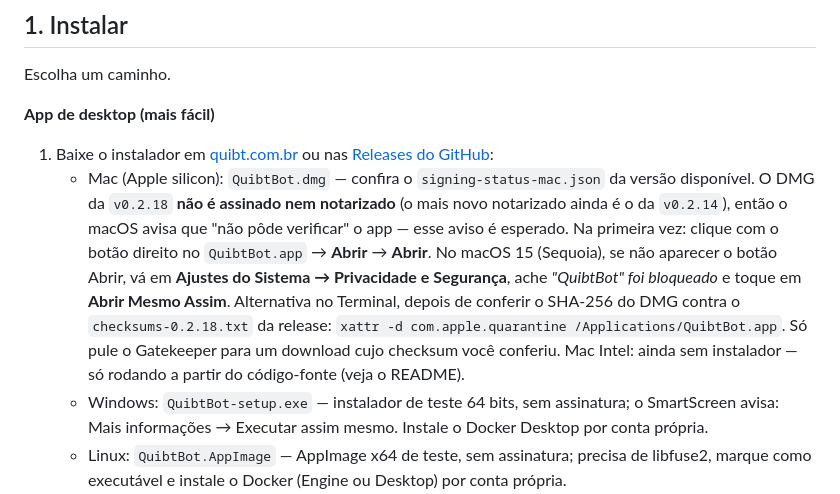
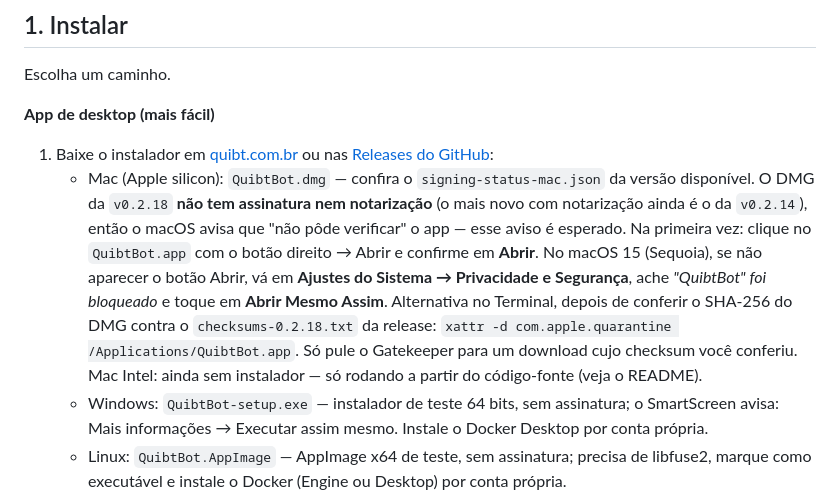
Before and after one commit to CaioJusto/quibtbot, a Markdown page: docs/onboarding.md, the part around the change. Drawn GitHub-style.

Commit message:
fix(docs): manter "botão direito → Abrir" literal na linha do Mac do onboarding
O site.test.ts exige que a linha do Mac em docs/onboarding.md contenha a frase
literal "botão direito → Abrir" e não contenha "notarizado" enquanto
DESKTOP_SIGNING.mac.notarized for false. A reescrita do commit anterior quebrou
as duas condições; esta versão mantém o passo a passo do Gatekeeper e volta a
satisfazer o teste sem enfraquecê-lo.

Co-Authored-By: Claude Fable 5 <noreply@anthropic.com>

```diff
--- a/docs/onboarding.md
+++ b/docs/onboarding.md
@@ -15,7 +15,7 @@ Escolha um caminho.
 **App de desktop (mais fácil)**
 
 1. Baixe o instalador em [quibt.com.br](https://quibt.com.br) ou nas [Releases do GitHub](https://github.com/CaioJusto/quibtbot/releases/latest):
-   - Mac (Apple silicon): `QuibtBot.dmg` — confira o `signing-status-mac.json` da versão disponível. O DMG da `v0.2.18` **não é assinado nem notarizado** (o mais novo notarizado ainda é o da `v0.2.14`), então o macOS avisa que "não pôde verificar" o app — esse aviso é esperado. Na primeira vez: clique com o botão direito no `QuibtBot.app` → **Abrir** → **Abrir**. No macOS 15 (Sequoia), se não aparecer o botão Abrir, vá em **Ajustes do Sistema → Privacidade e Segurança**, ache *"QuibtBot" foi bloqueado* e toque em **Abrir Mesmo Assim**. Alternativa no Terminal, depois de conferir o SHA-256 do DMG contra o `checksums-0.2.18.txt` da release: `xattr -d com.apple.quarantine /Applications/QuibtBot.app`. Só pule o Gatekeeper para um download cujo checksum você conferiu. Mac Intel: ainda sem instalador — só rodando a partir do código-fonte (veja o README).
+   - Mac (Apple silicon): `QuibtBot.dmg` — confira o `signing-status-mac.json` da versão disponível. O DMG da `v0.2.18` **não tem assinatura nem notarização** (o mais novo com notarização ainda é o da `v0.2.14`), então o macOS avisa que "não pôde verificar" o app — esse aviso é esperado. Na primeira vez: clique no `QuibtBot.app` com o botão direito → Abrir e confirme em **Abrir**. No macOS 15 (Sequoia), se não aparecer o botão Abrir, vá em **Ajustes do Sistema → Privacidade e Segurança**, ache *"QuibtBot" foi bloqueado* e toque em **Abrir Mesmo Assim**. Alternativa no Terminal, depois de conferir o SHA-256 do DMG contra o `checksums-0.2.18.txt` da release: `xattr -d com.apple.quarantine /Applications/QuibtBot.app`. Só pule o Gatekeeper para um download cujo checksum você conferiu. Mac Intel: ainda sem instalador — só rodando a partir do código-fonte (veja o README).
    - Windows: `QuibtBot-setup.exe` — instalador de teste 64 bits, sem assinatura; o SmartScreen avisa: Mais informações → Executar assim mesmo. Instale o Docker Desktop por conta própria.
    - Linux: `QuibtBot.AppImage` — AppImage x64 de teste, sem assinatura; precisa de libfuse2, marque como executável e instale o Docker (Engine ou Desktop) por conta própria.
 2. Abra o Quibt Bot. Se o stack local ainda não estiver de pé, o app mostra um assistente.
```
